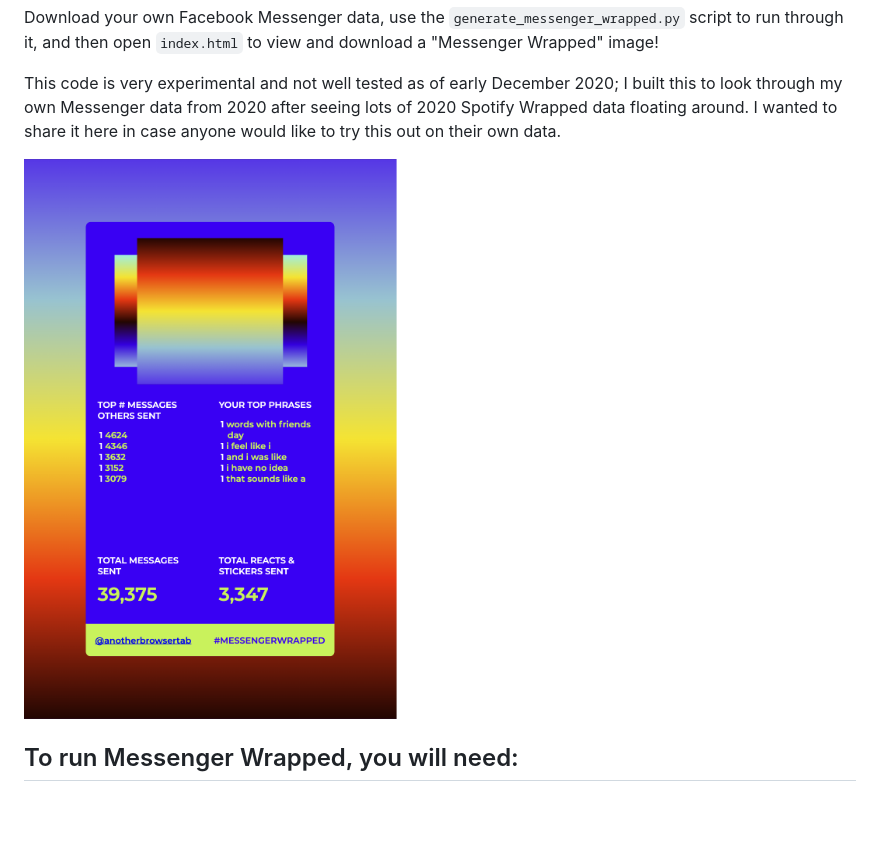
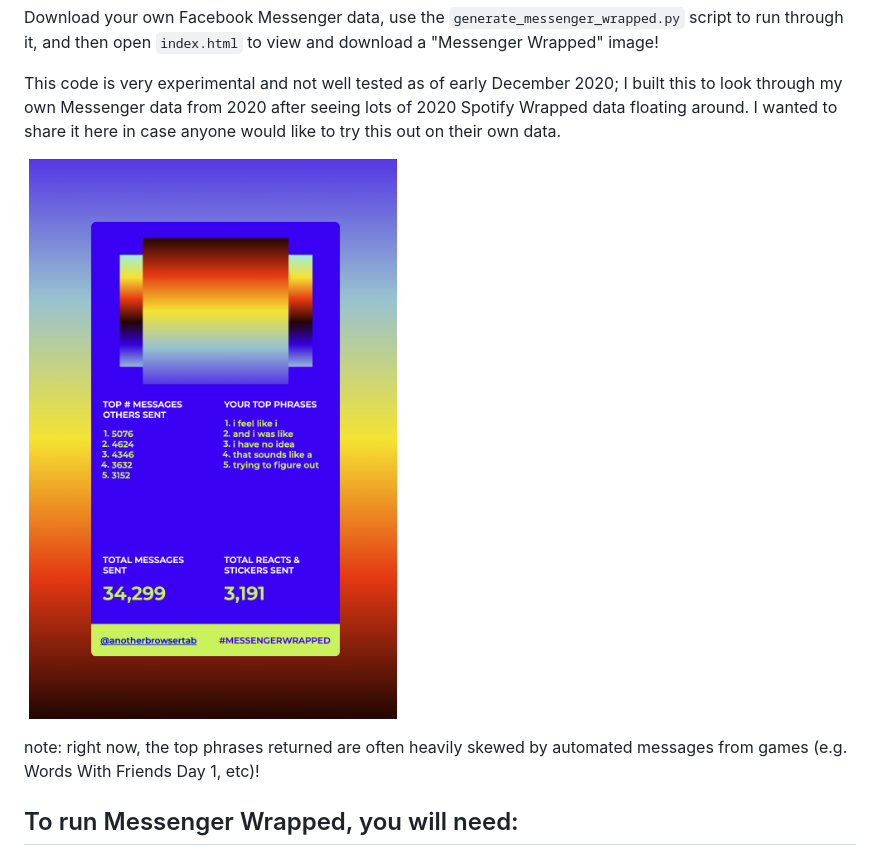
Before and after one commit to tiffanyq/2020-messenger-wrapped, a Markdown page: README.md, the part around the change. Rendered like a GitHub page; pictures changed too: example_output.png; blank space fills up the shorter version.

Commit message:
update example img and make note about the automated game messages skewing top phrases data

```diff
--- a/README.md
+++ b/README.md
@@ -7,6 +7,8 @@ Download your own Facebook Messenger data, use the `generate_messenger_wrapped.p
 This code is very experimental and not well tested as of early December 2020; I built this to look through my own Messenger data from 2020 after seeing lots of 2020 Spotify Wrapped data floating around. I wanted to share it here in case anyone would like to try this out on their own data.
 
 ![Example output from Messenger Wrapped](./example_output.png)
+
+note: right now, the top phrases returned are often heavily skewed by automated messages from games (e.g. Words With Friends Day 1, etc)!
 
 ## To run Messenger Wrapped, you will need:
 - Python 3
```
